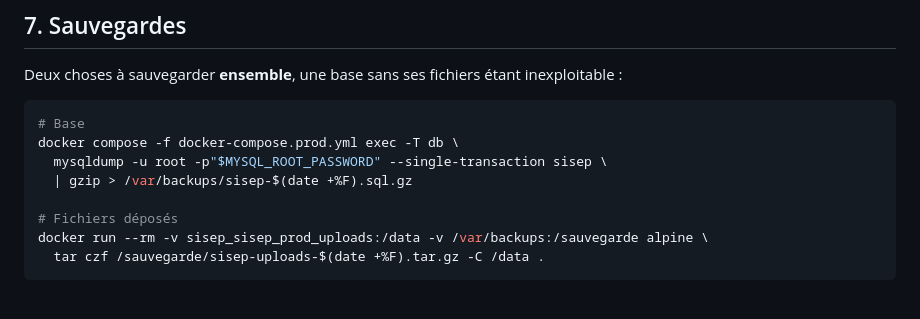
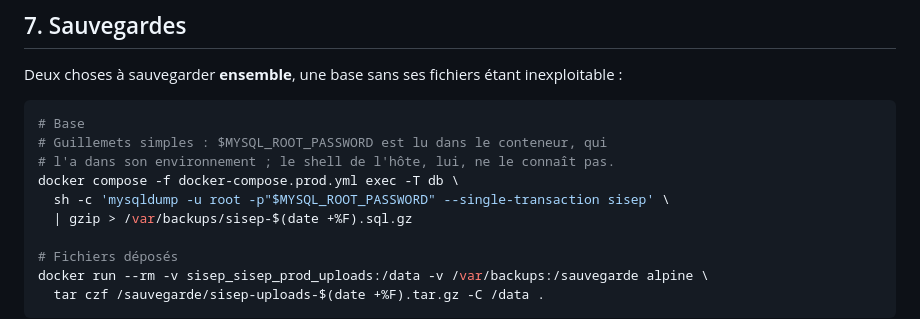
Before and after one commit to duducolydev/sisep, a Markdown page: docs/deploiement-production.md, the part around the change. GitHub-like rendering; blank space fills up the shorter version.

Commit message:
Update preprod - 26/10/2026

````diff
--- a/docs/deploiement-production.md
+++ b/docs/deploiement-production.md
@@ -154,8 +154,10 @@ inexploitable :
 
 ```bash
 # Base
+# Guillemets simples : $MYSQL_ROOT_PASSWORD est lu dans le conteneur, qui
+# l'a dans son environnement ; le shell de l'hôte, lui, ne le connaît pas.
 docker compose -f docker-compose.prod.yml exec -T db \
-  mysqldump -u root -p"$MYSQL_ROOT_PASSWORD" --single-transaction sisep \
+  sh -c 'mysqldump -u root -p"$MYSQL_ROOT_PASSWORD" --single-transaction sisep' \
   | gzip > /var/backups/sisep-$(date +%F).sql.gz
 
 # Fichiers déposés
````
